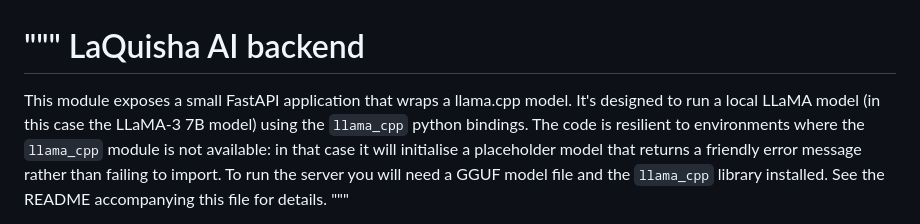
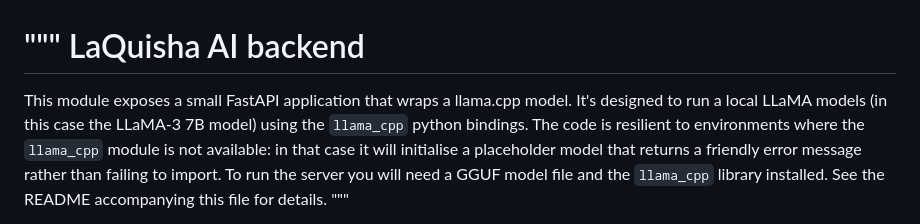
Before and after one commit to Fortnumsound/LaQuisha-fast-API-backend-for-Llama.cpp, a Markdown page: README.md, the part around the change. GitHub-like rendering.

Commit message:
Update README.md
Signed-off-by: Phang.ai <157002412+Fortnumsound@users.noreply.github.com>

```diff
--- a/README.md
+++ b/README.md
@@ -3,7 +3,7 @@ LaQuisha AI backend
 ====================
 
 This module exposes a small FastAPI application that wraps a llama.cpp model.  It's
-designed to run a local LLaMA model (in this case the LLaMA‑3 7B model) using the
+designed to run a local LLaMA models (in this case the LLaMA‑3 7B model) using the
 `llama_cpp` python bindings.  The code is resilient to environments where the
 `llama_cpp` module is not available: in that case it will initialise a
 placeholder model that returns a friendly error message rather than failing to
```
